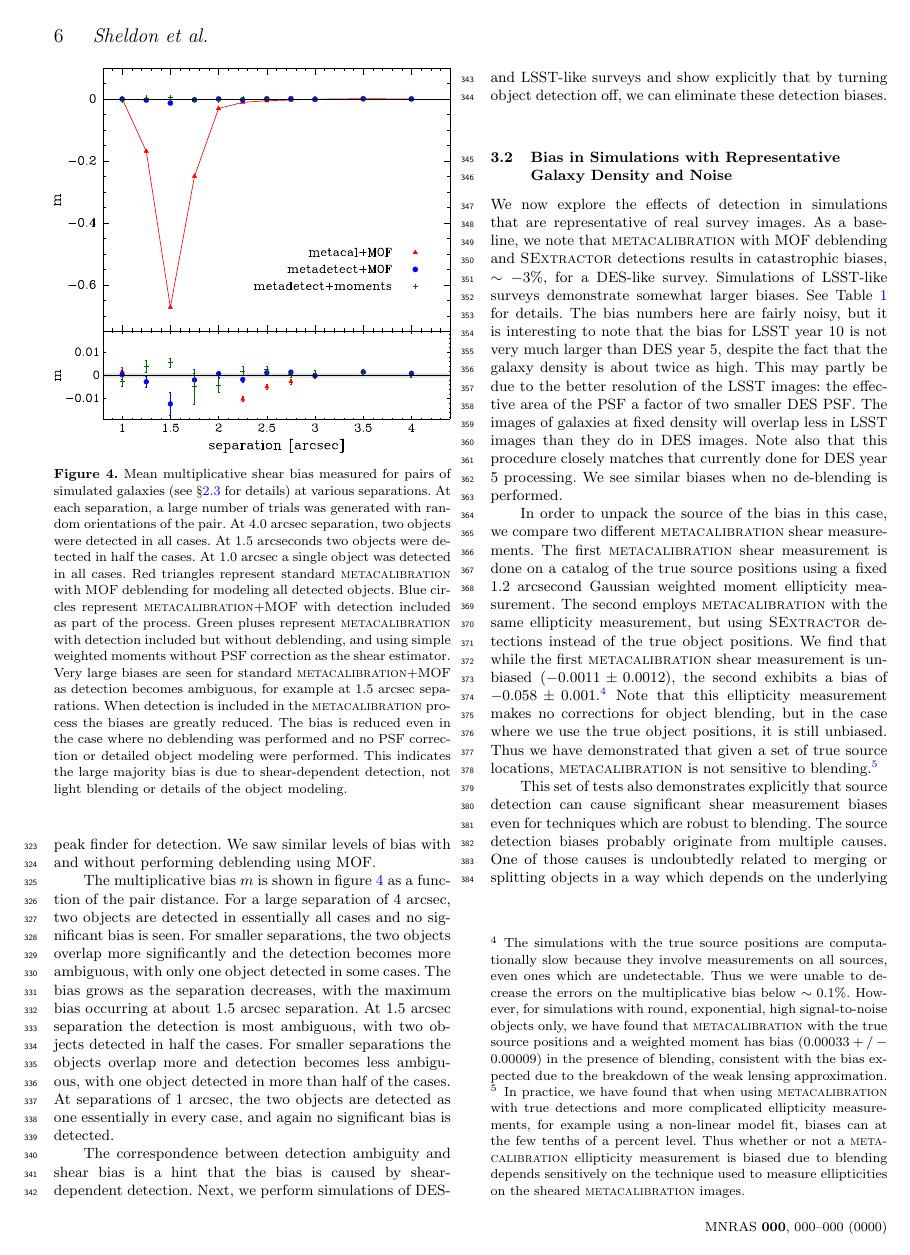
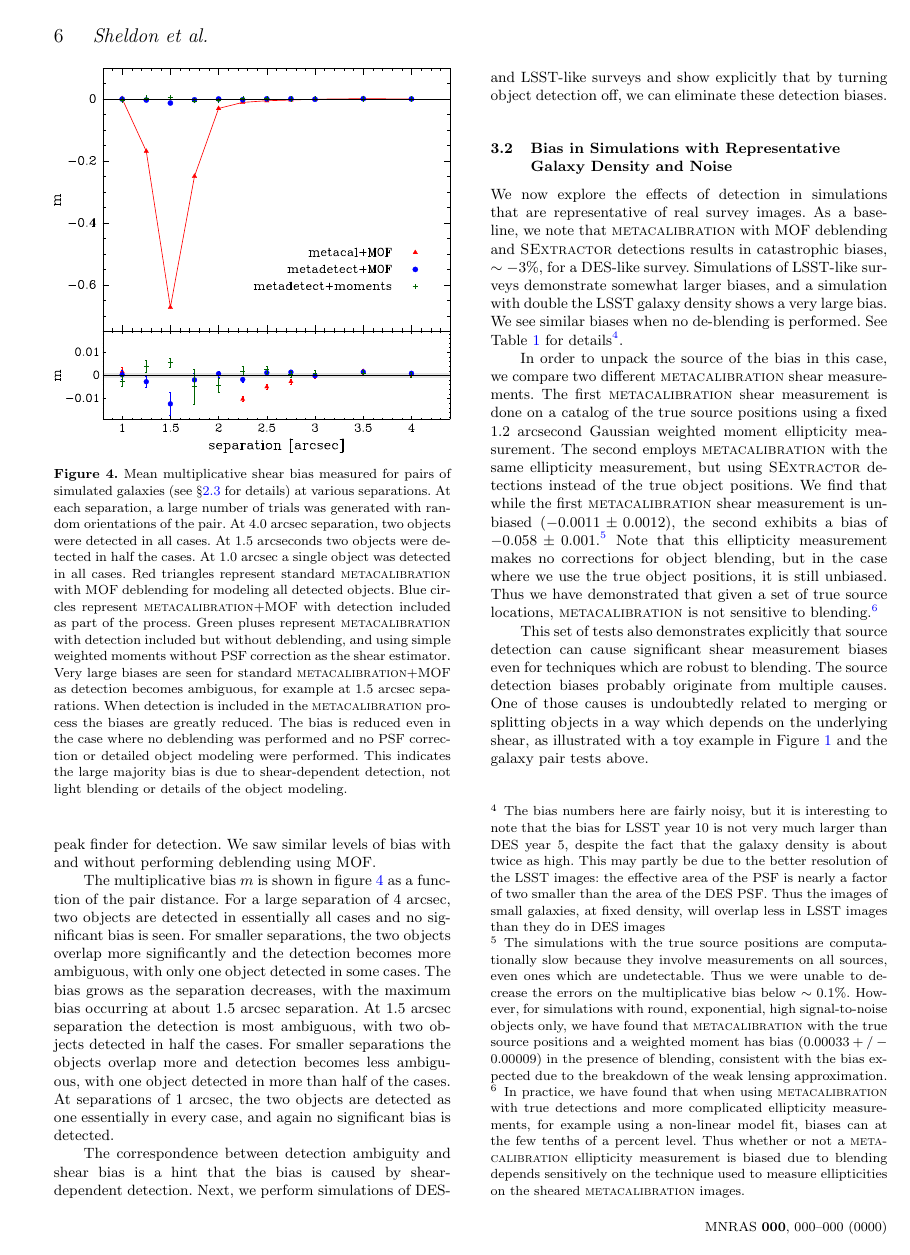
Before and after one commit to esheldon/metadetect-paper, a LaTeX paper (mdet.tex): page 6 of 12. Compiled offline with pdfLaTeX; a LaTeX package or settings file that is missing is left out.

Commit message:
turn off line numbers (remember to make clean)

```diff
--- a/mdet.tex
+++ b/mdet.tex
@@ -13,8 +13,8 @@
 \usepackage{natbib,graphicx,amsmath,subfigure,color,xcolor,hyperref}
 \usepackage{verbatim}
 
-\usepackage{lineno}
-\linenumbers
+%\usepackage{lineno}
+%\linenumbers
 
 \topmargin-1cm
 
@@ -814,16 +814,16 @@ detection off, we can eliminate these detection biases.
 We now explore the effects of detection in simulations that are representative
 of real survey images. As a baseline, we note that \mcal\ with MOF deblending
 and \sx\ detections results in catastrophic biases, $\sim-3\%$, for a DES-like
-survey. Simulations of LSST-like surveys demonstrate somewhat larger biases.
-See Table~\ref{tab:shearmeas} for details.  The bias numbers here are fairly
+survey. Simulations of LSST-like surveys demonstrate somewhat larger biases,
+and a simulation with double the LSST galaxy density shows a very large bias.
+We see similar biases when no de-blending is performed.  See
+Table~\ref{tab:shearmeas} for details\footnote{The bias numbers here are fairly
 noisy, but it is interesting to note that the bias for LSST year 10 is not very
 much larger than DES year 5, despite the fact that the galaxy density is about
 twice as high.  This may partly be due to the better resolution of the LSST
-images: the effective area of the PSF a factor of two smaller DES PSF.  The
-images of galaxies at fixed density will overlap less in LSST images than they
-do in DES images.  Note also that this procedure closely matches that currently
-done for DES year 5 processing.  We see similar biases when no de-blending is
-performed.
+images: the effective area of the PSF is nearly a factor of two smaller than
+the area of the DES PSF.  Thus the images of small galaxies, at fixed density,
+will overlap less in LSST images than they do in DES images}.
 
 In order to unpack the source of the bias in this case, we compare two
 different \mcal\ shear measurements. The first \mcal\ shear measurement is done
```
